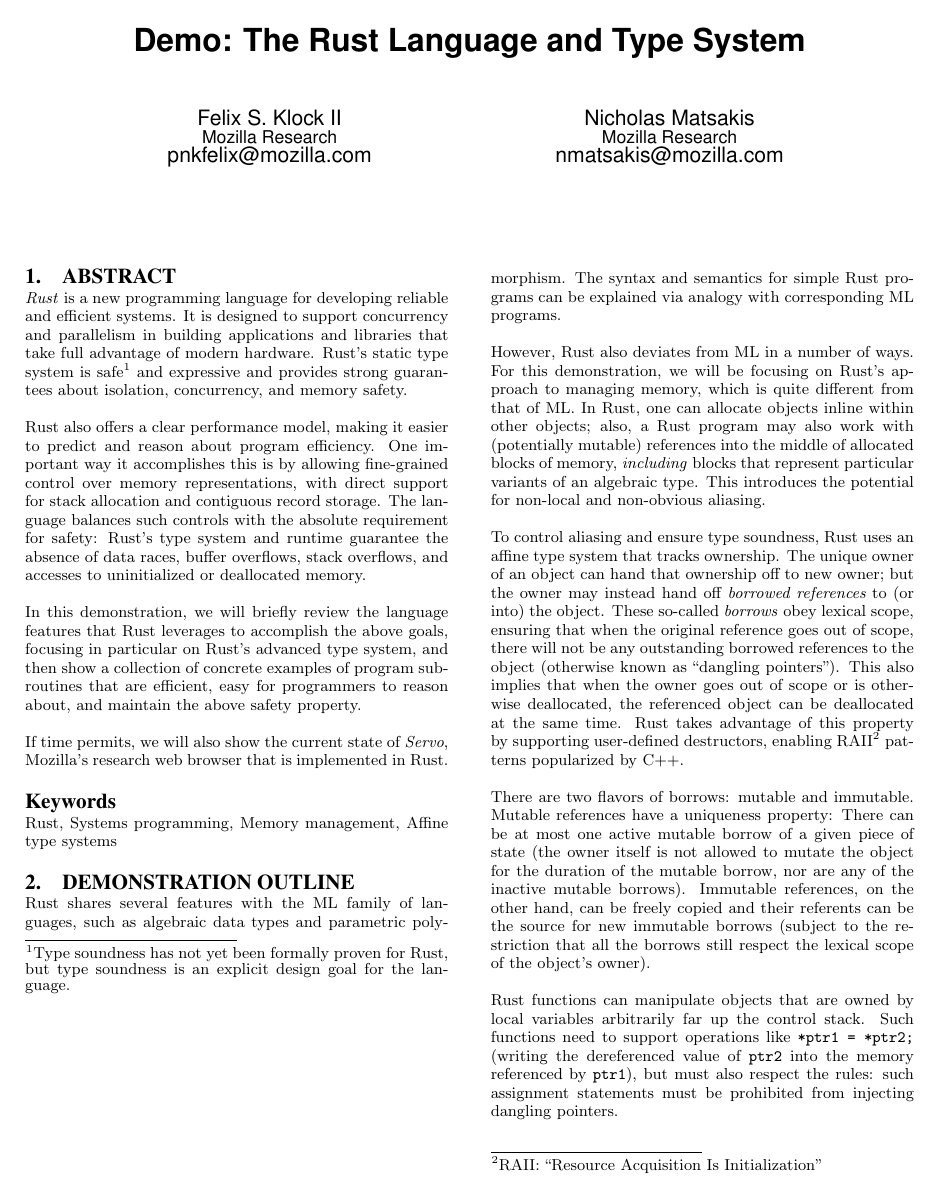
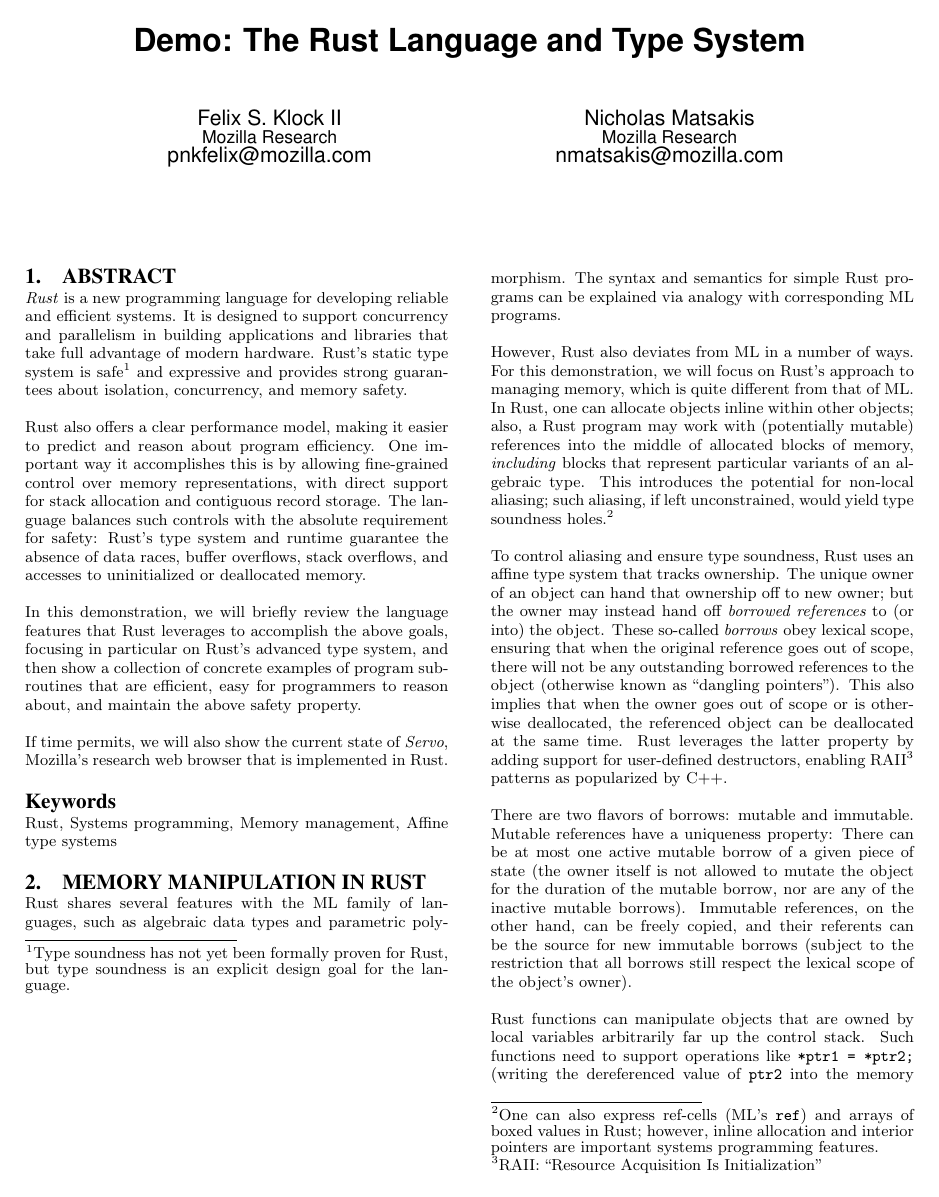
Before and after one commit to pnkfelix/draft-abstracts, a LaTeX paper (rust-demo.tex): page 1 of 2. Compiled offline with pdfLaTeX.

Commit message:
Updates.  Incoporated feedback from Huon.
Also, re-read the CFP, realized I had 2 pages to work with, so I
decided to flesh things out a little more (and still keep my previous
bulleted list).

```diff
--- a/rust-demo.tex
+++ b/rust-demo.tex
@@ -50,7 +50,7 @@ Mozilla's research web browser that is implemented in Rust.
 
 \keywords{Rust, Systems programming, Memory management, Affine type systems}
 
-\section{Demonstration Outline}
+\section{Memory Manipulation in Rust}
 
 Rust shares several features with the ML family of languages,
 such as algebraic data types and parametric polymorphism.  The syntax
@@ -58,16 +58,18 @@ and semantics for simple Rust programs can be explained via
 analogy with corresponding ML programs.
 
 However, Rust also deviates from ML in a number of ways.  For this
-demonstration, we will be focusing on Rust's approach to managing
+demonstration, we will focus on Rust's approach to managing
 memory, which is quite different from that of ML.
-In Rust, one can allocate objects inline within other objects; also, a
-Rust program may also work with (potentially mutable) references into the
+In Rust, one can allocate objects inline within other objects;
+also, a Rust program may work with (potentially mutable) references into the
 middle of allocated blocks of memory, \emph{including} blocks that represent
 particular variants of an algebraic type.
-%\footnote{One can also program using types analogous to ML's {\tt ref} and arrays.}
-%
-%This introduces the potential for references that alias each other in non-obvious ways.
-This introduces the potential for non-local and non-obvious aliasing.
+This introduces the potential for non-local aliasing;
+such aliasing, if left unconstrained, would yield type soundness holes.%
+\footnote{One can also express ref-cells (ML's {\tt ref}) and
+  arrays of boxed values in Rust; however, inline
+  allocation and interior pointers are important systems
+  programming features.}
 
 To control aliasing and ensure type soundness, Rust uses an affine
 type system that tracks ownership.  The unique owner of an object can
@@ -78,10 +80,10 @@ original reference goes out of scope, there will not be any
 outstanding borrowed references to the object (otherwise known as
 ``dangling pointers'').  This also implies that when the owner goes
 out of scope or is otherwise deallocated, the referenced object can be
-deallocated at the same time. Rust takes advantage of this property by
-supporting user-defined destructors, enabling RAII\footnote{%
+deallocated at the same time. Rust leverages the latter property by
+adding support for user-defined destructors, enabling RAII\footnote{%
 RAII: ``Resource Acquisition Is Initialization''}
-patterns popularized by C++.
+patterns as popularized by C++.
 
 There are two flavors of borrows: mutable and immutable.
 Mut\-able references have a uniqueness property:
@@ -90,8 +92,8 @@ most one active mutable borrow of a given piece of state (the owner
 itself is not allowed to mutate the object for the duration of the
 mutable borrow, nor are any of the inactive mutable borrows).
 Immutable references, on the other hand,
-can be freely copied and their referents can be the source for new
-immutable borrows (subject to the restriction that all the borrows
+can be freely copied, and their referents can be the source for new
+immutable borrows (subject to the restriction that all borrows
 still respect the lexical scope of the object's owner).
 
 Rust functions can manipulate objects that are owned by local
```
Also changed, not shown: rust-demo.tex (17 more changed lines).
